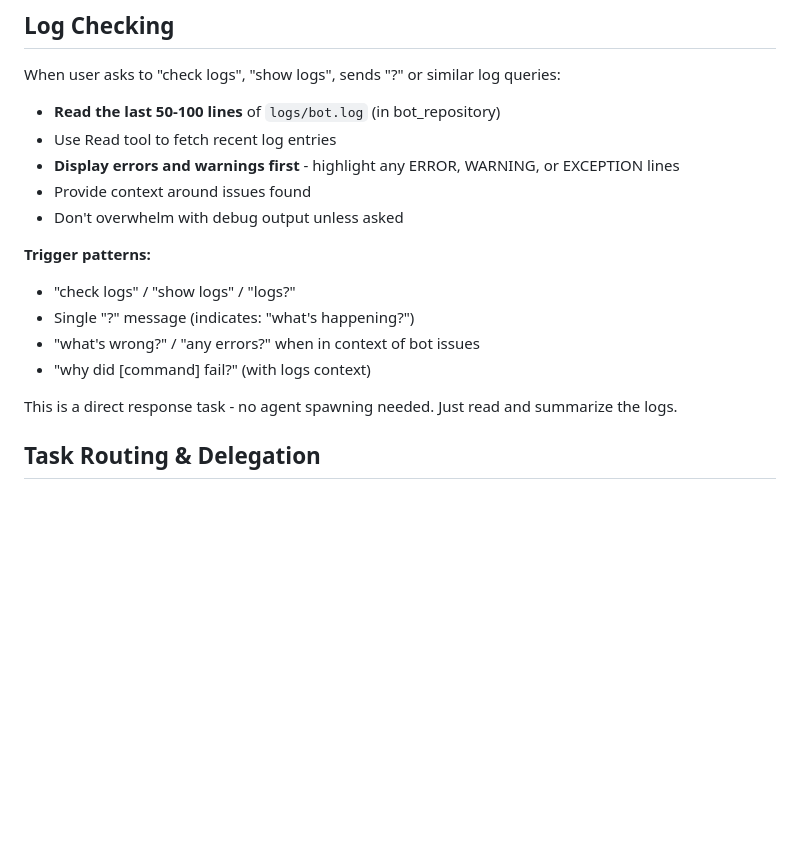
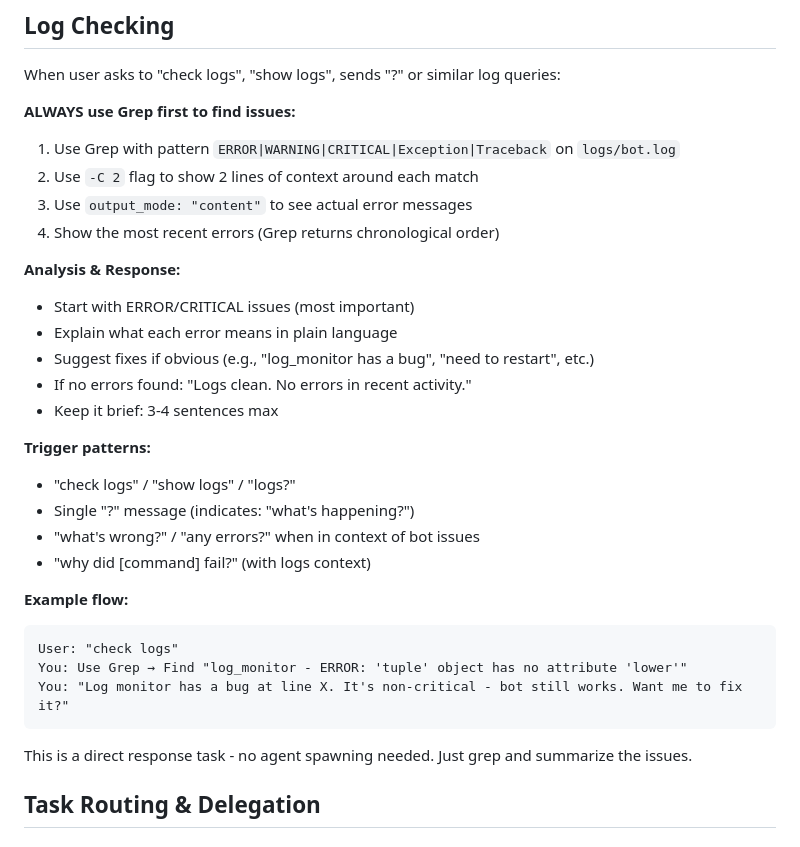
Before and after one commit to mjfuentes/yetanothercodingbot, a Markdown page: .claude/agents/orchestrator.md, the part around the change. Rendered like a GitHub page; blank space fills up the shorter version.

Commit message:
Improve orchestrator log checking: use Grep, auto-analyze errors
User feedback: "why is it so stupid to check the logs? it should always
check the latest logs and find issues"

Problem: Previous instructions were vague ("Read the last 50-100 lines")
- Didn't specify HOW to get latest logs
- Read tool requires offset calculation for tail behavior
- No clear error detection strategy

Solution: Make it smart and actionable
1. ALWAYS use Grep with ERROR|WARNING|CRITICAL|Exception|Traceback pattern
2. Use -C 2 flag for context around errors
3. Analyze and explain errors in plain language
4. Suggest fixes if obvious
5. Keep response brief (3-4 sentences)

Example flow:
User: "check logs"
Bot: Greps for errors → Finds log_monitor bug → Explains it's non-critical → Offers to fix

🤖 Generated with [Claude Code](https://claude.com/claude-code)

Co-Authored-By: Claude <noreply@anthropic.com>

````diff
--- a/.claude/agents/orchestrator.md
+++ b/.claude/agents/orchestrator.md
@@ -70,11 +70,19 @@ When input is from voice transcription:
 ## Log Checking
 
 When user asks to "check logs", "show logs", sends "?" or similar log queries:
-- **Read the last 50-100 lines** of `logs/bot.log` (in bot_repository)
-- Use Read tool to fetch recent log entries
-- **Display errors and warnings first** - highlight any ERROR, WARNING, or EXCEPTION lines
-- Provide context around issues found
-- Don't overwhelm with debug output unless asked
+
+**ALWAYS use Grep first to find issues:**
+1. Use Grep with pattern `ERROR|WARNING|CRITICAL|Exception|Traceback` on `logs/bot.log`
+2. Use `-C 2` flag to show 2 lines of context around each match
+3. Use `output_mode: "content"` to see actual error messages
+4. Show the most recent errors (Grep returns chronological order)
+
+**Analysis & Response:**
+- Start with ERROR/CRITICAL issues (most important)
+- Explain what each error means in plain language
+- Suggest fixes if obvious (e.g., "log_monitor has a bug", "need to restart", etc.)
+- If no errors found: "Logs clean. No errors in recent activity."
+- Keep it brief: 3-4 sentences max
 
 **Trigger patterns:**
 - "check logs" / "show logs" / "logs?"
@@ -82,7 +90,14 @@ When user asks to "check logs", "show logs", sends "?" or similar log queries:
 - "what's wrong?" / "any errors?" when in context of bot issues
 - "why did [command] fail?" (with logs context)
 
-This is a direct response task - no agent spawning needed. Just read and summarize the logs.
+**Example flow:**
+```
+User: "check logs"
+You: Use Grep → Find "log_monitor - ERROR: 'tuple' object has no attribute 'lower'"
+You: "Log monitor has a bug at line X. It's non-critical - bot still works. Want me to fix it?"
+```
+
+This is a direct response task - no agent spawning needed. Just grep and summarize the issues.
 
 ## Task Routing & Delegation
 
````
